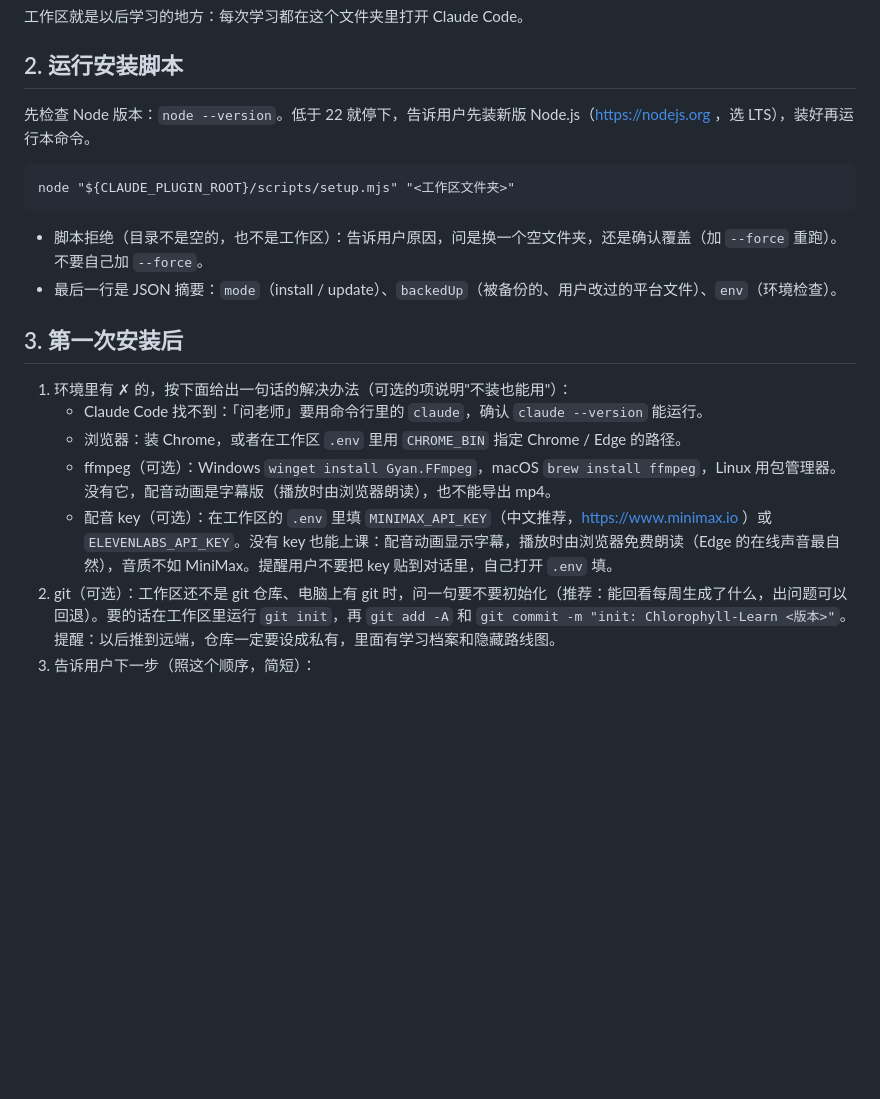
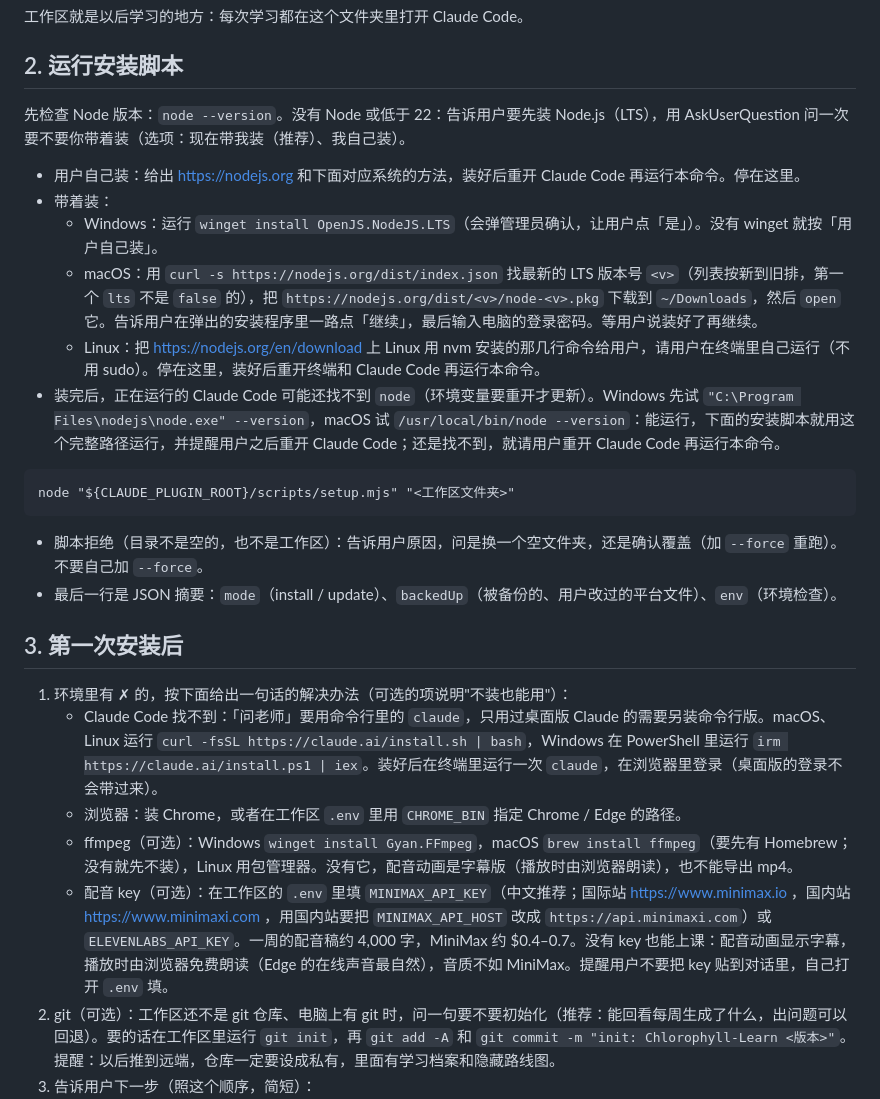
Before and after one commit to matt-chlorophyll/chlorophyll-learn, a Markdown page: skills/setup/SKILL.md, the part around the change. Rendered like a GitHub page; blank space fills up the shorter version.

````diff
--- a/skills/setup/SKILL.md
+++ b/skills/setup/SKILL.md
@@ -19,7 +19,14 @@ disable-model-invocation: true
 
 ## 2. 运行安装脚本
 
-先检查 Node 版本：`node --version`。低于 22 就停下，告诉用户先装新版 Node.js（https://nodejs.org ，选 LTS），装好再运行本命令。
+先检查 Node 版本：`node --version`。没有 Node 或低于 22：告诉用户要先装 Node.js（LTS），用 AskUserQuestion 问一次要不要你带着装（选项：现在带我装（推荐）、我自己装）。
+
+- 用户自己装：给出 https://nodejs.org 和下面对应系统的方法，装好后重开 Claude Code 再运行本命令。停在这里。
+- 带着装：
+  - Windows：运行 `winget install OpenJS.NodeJS.LTS`（会弹管理员确认，让用户点「是」）。没有 winget 就按「用户自己装」。
+  - macOS：用 `curl -s https://nodejs.org/dist/index.json` 找最新的 LTS 版本号 `<v>`（列表按新到旧排，第一个 `lts` 不是 `false` 的），把 `https://nodejs.org/dist/<v>/node-<v>.pkg` 下载到 `~/Downloads`，然后 `open` 它。告诉用户在弹出的安装程序里一路点「继续」，最后输入电脑的登录密码。等用户说装好了再继续。
+  - Linux：把 https://nodejs.org/en/download 上 Linux 用 nvm 安装的那几行命令给用户，请用户在终端里自己运行（不用 sudo）。停在这里，装好后重开终端和 Claude Code 再运行本命令。
+- 装完后，正在运行的 Claude Code 可能还找不到 `node`（环境变量要重开才更新）。Windows 先试 `"C:\Program Files\nodejs\node.exe" --version`，macOS 试 `/usr/local/bin/node --version`：能运行，下面的安装脚本就用这个完整路径运行，并提醒用户之后重开 Claude Code；还是找不到，就请用户重开 Claude Code 再运行本命令。
 
 ```
 node "${CLAUDE_PLUGIN_ROOT}/scripts/setup.mjs" "<工作区文件夹>"
@@ -31,10 +38,10 @@ node "${CLAUDE_PLUGIN_ROOT}/scripts/setup.mjs" "<工作区文件夹>"
 ## 3. 第一次安装后
 
 1. 环境里有 ✗ 的，按下面给出一句话的解决办法（可选的项说明"不装也能用"）：
-   - Claude Code 找不到：「问老师」要用命令行里的 `claude`，确认 `claude --version` 能运行。
+   - Claude Code 找不到：「问老师」要用命令行里的 `claude`，只用过桌面版 Claude 的需要另装命令行版。macOS、Linux 运行 `curl -fsSL https://claude.ai/install.sh | bash`，Windows 在 PowerShell 里运行 `irm https://claude.ai/install.ps1 | iex`。装好后在终端里运行一次 `claude`，在浏览器里登录（桌面版的登录不会带过来）。
    - 浏览器：装 Chrome，或者在工作区 `.env` 里用 `CHROME_BIN` 指定 Chrome / Edge 的路径。
-   - ffmpeg（可选）：Windows `winget install Gyan.FFmpeg`，macOS `brew install ffmpeg`，Linux 用包管理器。没有它，配音动画是字幕版（播放时由浏览器朗读），也不能导出 mp4。
-   - 配音 key（可选）：在工作区的 `.env` 里填 `MINIMAX_API_KEY`（中文推荐，https://www.minimax.io ）或 `ELEVENLABS_API_KEY`。没有 key 也能上课：配音动画显示字幕，播放时由浏览器免费朗读（Edge 的在线声音最自然），音质不如 MiniMax。提醒用户不要把 key 贴到对话里，自己打开 `.env` 填。
+   - ffmpeg（可选）：Windows `winget install Gyan.FFmpeg`，macOS `brew install ffmpeg`（要先有 Homebrew；没有就先不装），Linux 用包管理器。没有它，配音动画是字幕版（播放时由浏览器朗读），也不能导出 mp4。
+   - 配音 key（可选）：在工作区的 `.env` 里填 `MINIMAX_API_KEY`（中文推荐；国际站 https://www.minimax.io ，国内站 https://www.minimaxi.com ，用国内站要把 `MINIMAX_API_HOST` 改成 `https://api.minimaxi.com`）或 `ELEVENLABS_API_KEY`。一周的配音稿约 4,000 字，MiniMax 约 $0.4–0.7。没有 key 也能上课：配音动画显示字幕，播放时由浏览器免费朗读（Edge 的在线声音最自然），音质不如 MiniMax。提醒用户不要把 key 贴到对话里，自己打开 `.env` 填。
 2. git（可选）：工作区还不是 git 仓库、电脑上有 git 时，问一句要不要初始化（推荐：能回看每周生成了什么，出问题可以回退）。要的话在工作区里运行 `git init`，再 `git add -A` 和 `git commit -m "init: Chlorophyll-Learn <版本>"`。提醒：以后推到远端，仓库一定要设成私有，里面有学习档案和隐藏路线图。
 3. 告诉用户下一步（照这个顺序，简短）：
    - 在工作区里重新打开 Claude Code：`cd "<工作区文件夹>"`，然后 `claude`。老师规则、命令和 subagent 都在工作区里，要在那里打开才会生效。
````
Also changed, not shown: README.md (+53 -3 lines).
